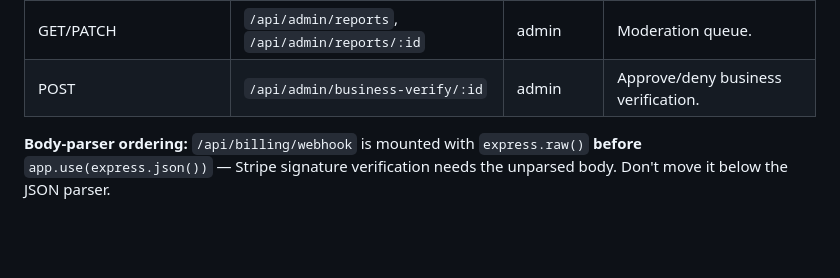
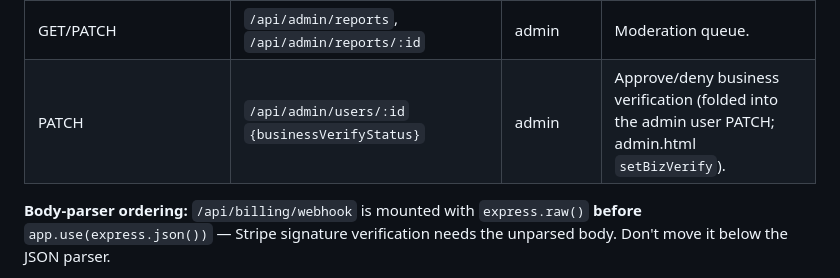
Before and after one commit to yiddiweller/atwe, a Markdown page: CLAUDE.md, the part around the change. GitHub-like rendering; blank space fills up the shorter version.

Commit message:
docs: correct admin business-verify route (folded into admin user PATCH)
Co-Authored-By: Claude Opus 4.8 (1M context) <noreply@anthropic.com>
Claude-Session: https://claude.ai/code/session_01DJXYszTbUWKPcqcX2iEm2T

```diff
--- a/CLAUDE.md
+++ b/CLAUDE.md
@@ -241,7 +241,7 @@ The above is the AI-chat/account core. **AtChat** routes live under `/api/atchat
 | POST | `/api/business/verify` | user (business) | Request business verification. |
 | POST | `/api/reports` | user | Flag a job / listing / user / post. |
 | GET/PATCH | `/api/admin/reports`, `/api/admin/reports/:id` | admin | Moderation queue. |
-| POST | `/api/admin/business-verify/:id` | admin | Approve/deny business verification. |
+| PATCH | `/api/admin/users/:id` `{businessVerifyStatus}` | admin | Approve/deny business verification (folded into the admin user PATCH; admin.html `setBizVerify`). |
 
 **Body-parser ordering:** `/api/billing/webhook` is mounted with
 `express.raw()` **before** `app.use(express.json())` — Stripe signature
```
